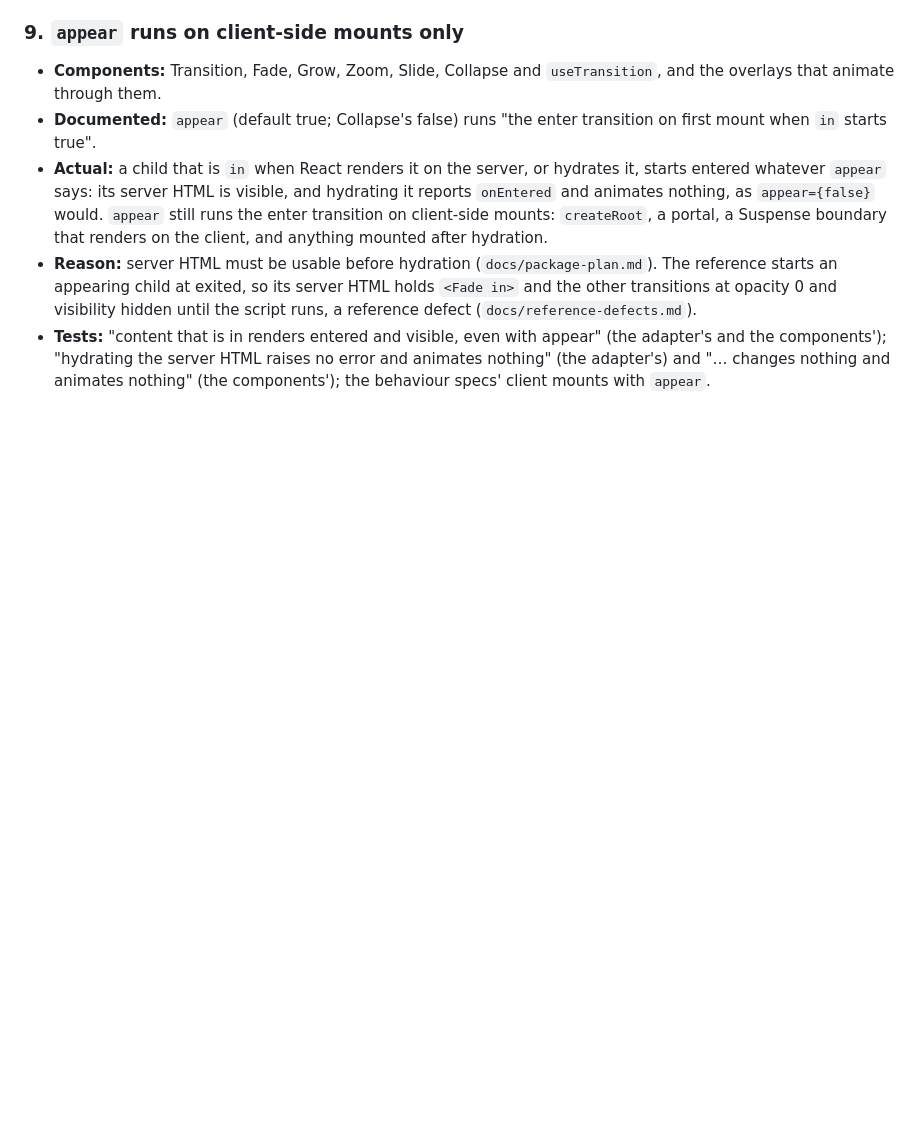
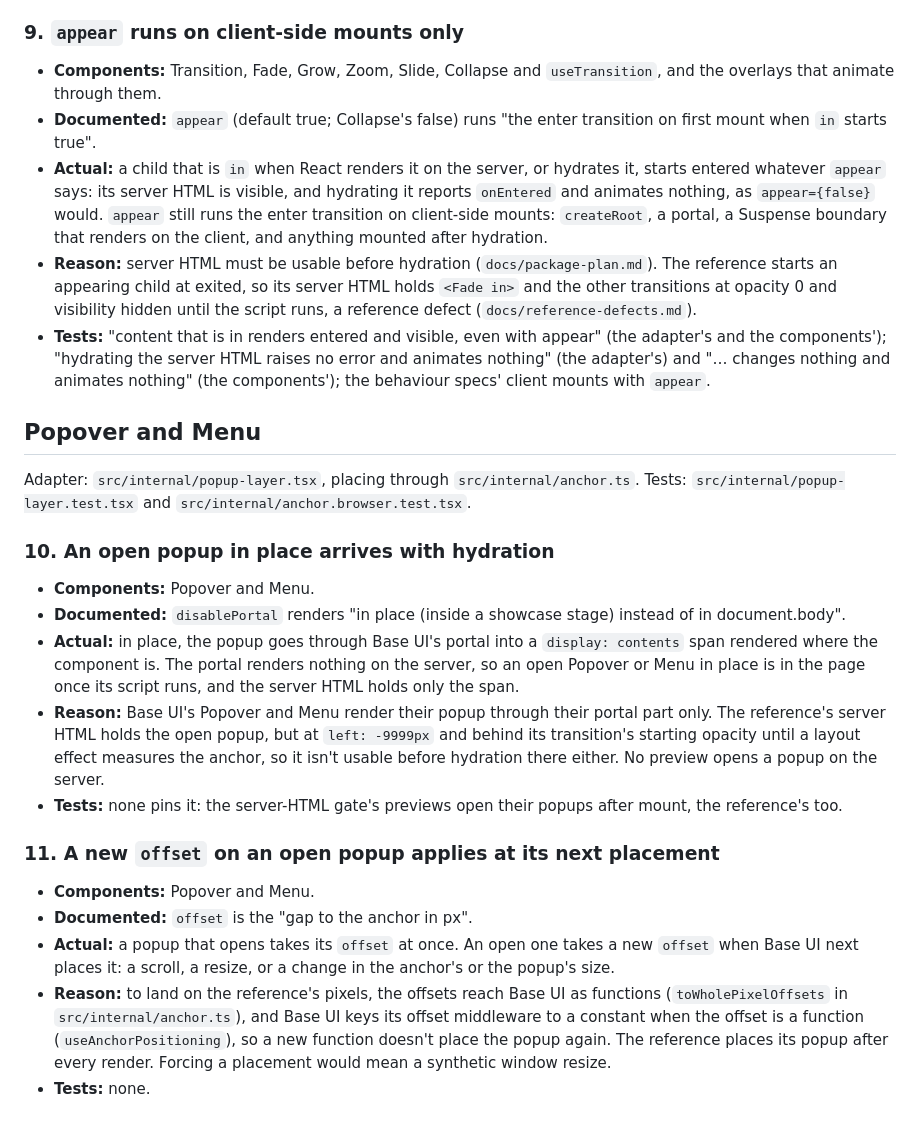
Before and after one commit to sebastian-suarez/Blue-Glass, a Markdown page: docs/deviations.md, the part around the change. Drawn GitHub-style; blank space fills up the shorter version.

Commit message:
Record deviations 10 and 11 for Popover and Menu
An open popup in place arrives with hydration, as Base UI's portal
renders nothing on the server, and a new offset on an open popup waits
for Base UI's next placement.

```diff
--- a/docs/deviations.md
+++ b/docs/deviations.md
@@ -85,3 +85,23 @@ Adapter: `src/internal/transition.ts`. Tests: `src/internal/transition.test.ts`
 - **Actual:** a child that is `in` when React renders it on the server, or hydrates it, starts entered whatever `appear` says: its server HTML is visible, and hydrating it reports `onEntered` and animates nothing, as `appear={false}` would. `appear` still runs the enter transition on client-side mounts: `createRoot`, a portal, a Suspense boundary that renders on the client, and anything mounted after hydration.
 - **Reason:** server HTML must be usable before hydration (`docs/package-plan.md`). The reference starts an appearing child at exited, so its server HTML holds `<Fade in>` and the other transitions at opacity 0 and visibility hidden until the script runs, a reference defect (`docs/reference-defects.md`).
 - **Tests:** "content that is in renders entered and visible, even with appear" (the adapter's and the components'); "hydrating the server HTML raises no error and animates nothing" (the adapter's) and "… changes nothing and animates nothing" (the components'); the behaviour specs' client mounts with `appear`.
+
+## Popover and Menu
+
+Adapter: `src/internal/popup-layer.tsx`, placing through `src/internal/anchor.ts`. Tests: `src/internal/popup-layer.test.tsx` and `src/internal/anchor.browser.test.tsx`.
+
+### 10. An open popup in place arrives with hydration
+
+- **Components:** Popover and Menu.
+- **Documented:** `disablePortal` renders "in place (inside a showcase stage) instead of in document.body".
+- **Actual:** in place, the popup goes through Base UI's portal into a `display: contents` span rendered where the component is. The portal renders nothing on the server, so an open Popover or Menu in place is in the page once its script runs, and the server HTML holds only the span.
+- **Reason:** Base UI's Popover and Menu render their popup through their portal part only. The reference's server HTML holds the open popup, but at `left: -9999px` and behind its transition's starting opacity until a layout effect measures the anchor, so it isn't usable before hydration there either. No preview opens a popup on the server.
+- **Tests:** none pins it: the server-HTML gate's previews open their popups after mount, the reference's too.
+
+### 11. A new `offset` on an open popup applies at its next placement
+
+- **Components:** Popover and Menu.
+- **Documented:** `offset` is the "gap to the anchor in px".
+- **Actual:** a popup that opens takes its `offset` at once. An open one takes a new `offset` when Base UI next places it: a scroll, a resize, or a change in the anchor's or the popup's size.
+- **Reason:** to land on the reference's pixels, the offsets reach Base UI as functions (`toWholePixelOffsets` in `src/internal/anchor.ts`), and Base UI keys its offset middleware to a constant when the offset is a function (`useAnchorPositioning`), so a new function doesn't place the popup again. The reference places its popup after every render. Forcing a placement would mean a synthetic window resize.
+- **Tests:** none.
```
